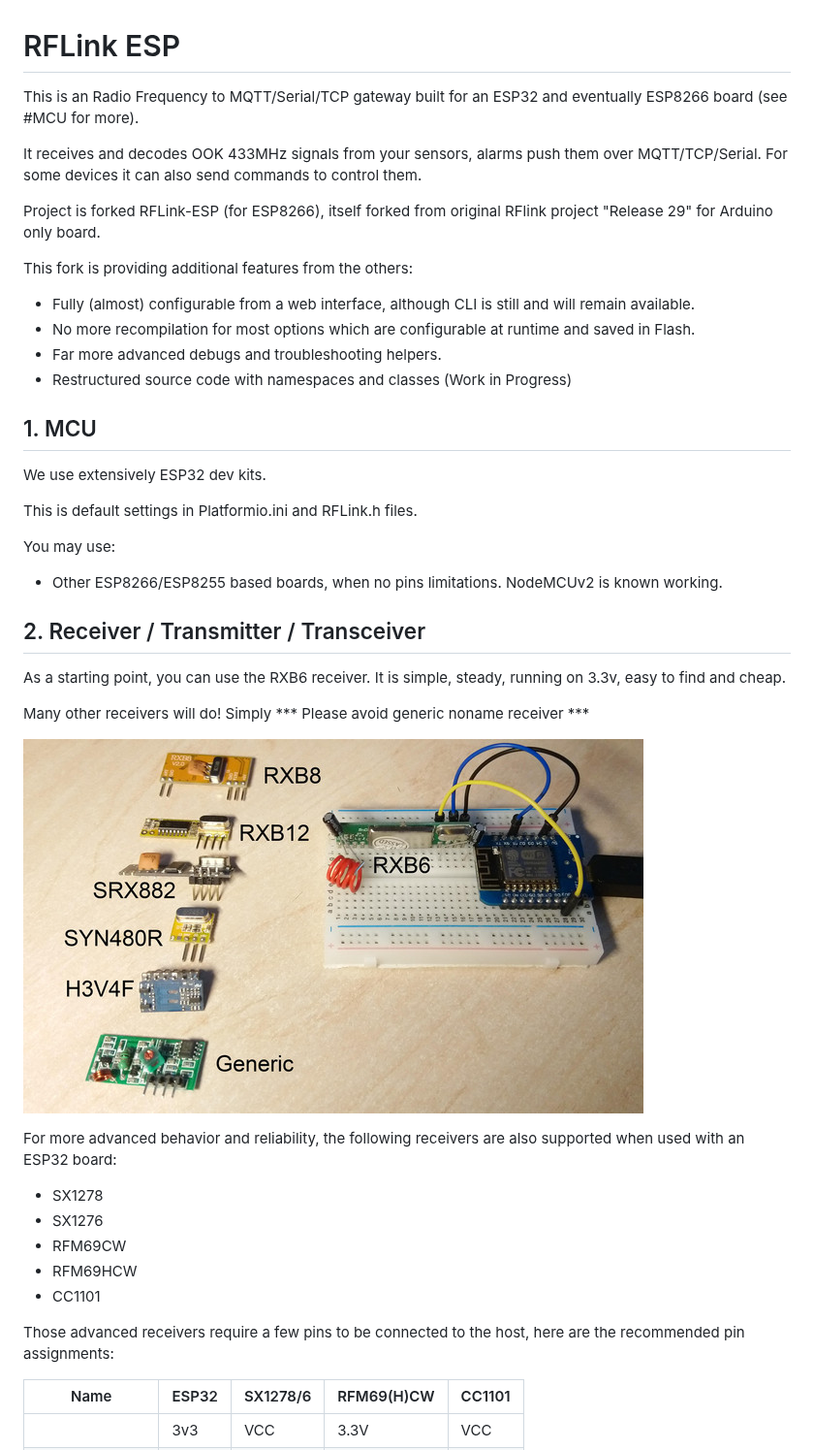
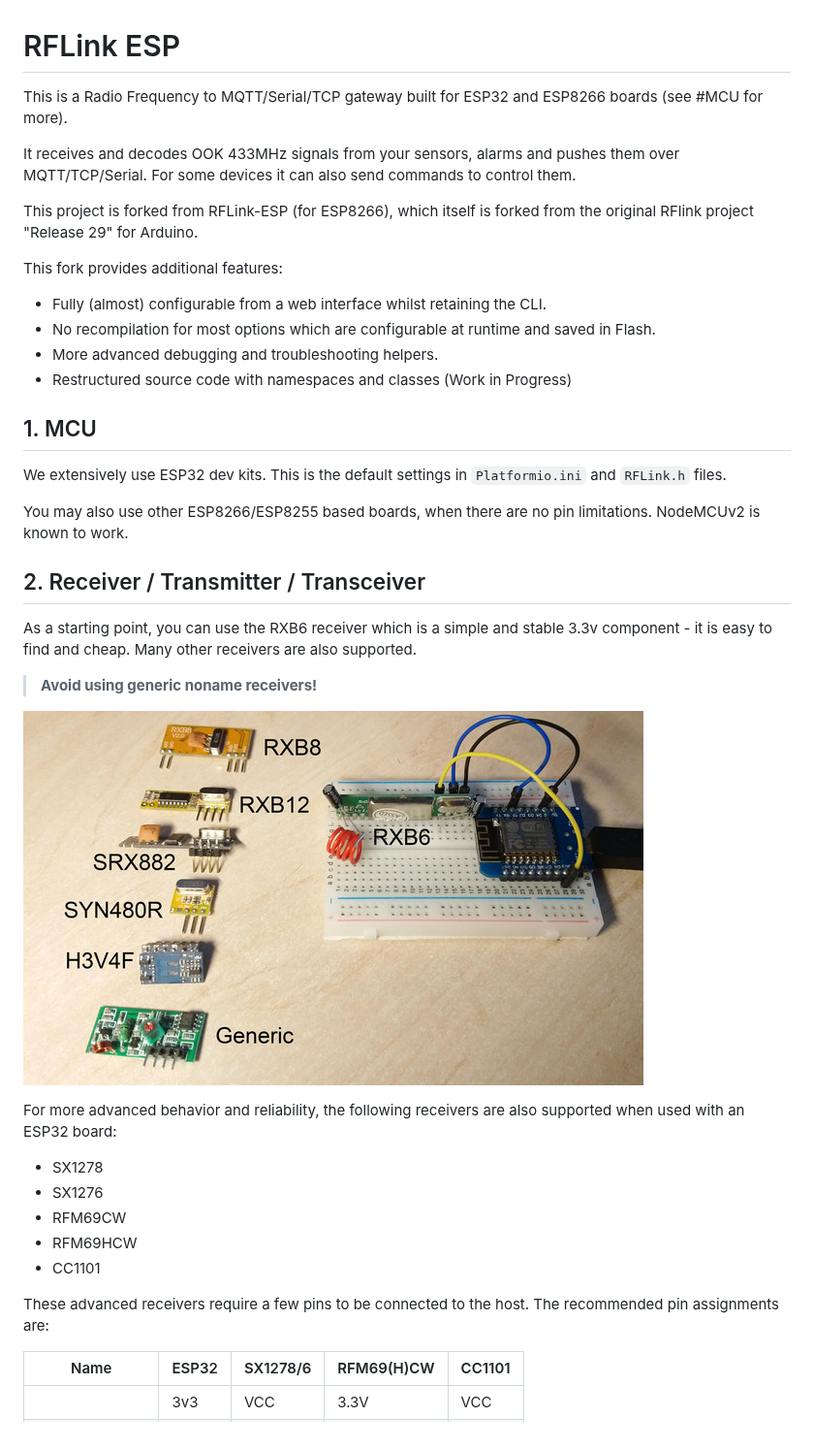
Before and after one commit to cpainchaud/RFLink32, a Markdown page: README.md, the part around one of its changes. Shown at 97% size. Rendered like a GitHub page.

```diff
--- a/README.md
+++ b/README.md
@@ -1,45 +1,45 @@
 # RFLink ESP
 
-This is an Radio Frequency to MQTT/Serial/TCP gateway built for an ESP32 and eventually ESP8266 board (see #MCU for more).
+This is a Radio Frequency to MQTT/Serial/TCP gateway built for ESP32 and ESP8266 boards (see #MCU for more).
 
-It receives and decodes OOK 433MHz signals from your sensors, alarms push them over MQTT/TCP/Serial.
+It receives and decodes OOK 433MHz signals from your sensors, alarms and pushes them over MQTT/TCP/Serial.
 For some devices it can also send commands to control them.
 
-Project is forked RFLink-ESP (for ESP8266), itself forked from original RFlink project "Release 29" for Arduino only board.
+This project is forked from RFLink-ESP (for ESP8266), which itself is forked from the original RFlink project "Release 29" for Arduino.
 
-This fork is providing additional features from the others:
-- Fully (almost) configurable from a web interface, although CLI is still and will remain available.
-- No more recompilation for most options which are configurable at runtime and saved in Flash.
-- Far more advanced debugs and troubleshooting helpers.
+This fork provides additional features:
+
+- Fully (almost) configurable from a web interface whilst retaining the CLI.
+- No recompilation for most options which are configurable at runtime and saved in Flash.
+- More advanced debugging and troubleshooting helpers.
 - Restructured source code with namespaces and classes (Work in Progress)
 
 ## 1. MCU
-We use extensively ESP32 dev kits.
 
-This is default settings in Platformio.ini and RFLink.h files.
+We extensively use ESP32 dev kits.
+This is the default settings in `Platformio.ini` and `RFLink.h` files.
 
-You may use:
-- Other ESP8266/ESP8255 based boards, when no pins limitations. NodeMCUv2 is known working.
-
+You may also use other ESP8266/ESP8255 based boards, when there are no pin limitations. NodeMCUv2 is known to work.
 
 ## 2. Receiver / Transmitter / Transceiver
-As a starting point, you can use the RXB6 receiver.
-It is simple, steady, running on 3.3v, easy to find and cheap.
 
-Many other receivers will do!
-Simply *** Please avoid generic noname receiver ***
+As a starting point, you can use the RXB6 receiver which is a simple and stable 3.3v component - it is easy to find and cheap.
+Many other receivers are also supported.
 
-![Receivers](https://github.com/cpainchaud/RFLink32/blob/master/pictures/RFLink-ESP_Receivers.jpg "Receivers")
+> **Avoid using generic noname receivers!**
+
+![Receivers](pictures/RFLink-ESP_Receivers.jpg "A picture that has six receivers of various makes lying in a rowS on the left. To the right is a single breadboard with an ESP and a RXB6 receiver wired up to it.")
 
 For more advanced behavior and reliability, the following receivers are also supported when used with an ESP32 board:
 
-* SX1278
-* SX1276
-* RFM69CW
-* RFM69HCW
-* CC1101
+- SX1278
+- SX1276
+- RFM69CW
+- RFM69HCW
+- CC1101
 
-Those advanced receivers require a few pins to be connected to the host, here are the recommended pin assignments:
+These advanced receivers require a few pins to be connected to the host.
+The recommended pin assignments are:
 
 |  Name         | ESP32 | SX1278/6 | RFM69(H)CW | CC1101 |
 |---------------|-------|----------|------------|--------|
```
Also changed, not shown: other parts of README.md (+57 -28 lines), pictures/webui-firmware.png (added).
